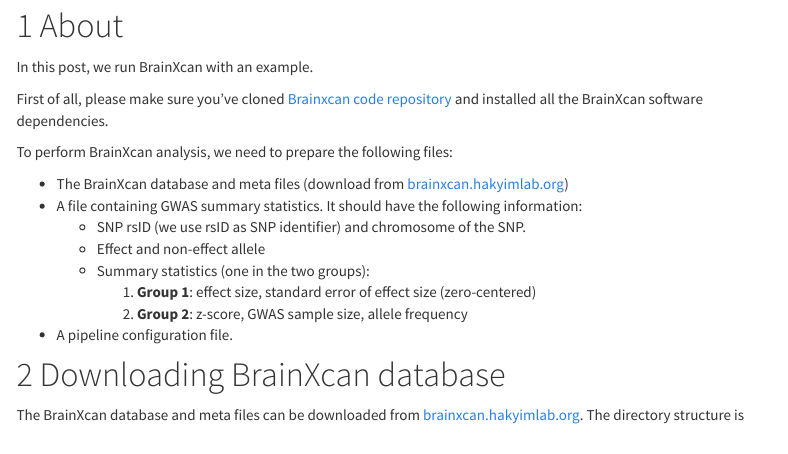
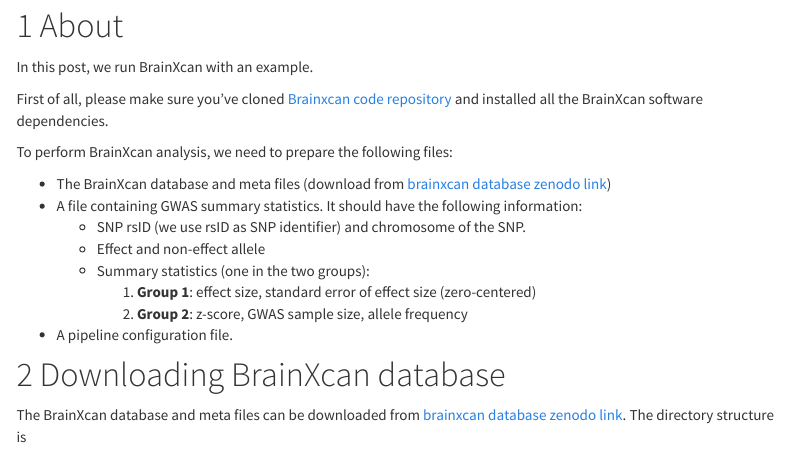
Before and after one commit to liangyy/brainxcan-docs, an R Markdown document (rmd/example.Rmd): the page in a window 1100 px wide, from 130 px down. Rendered offline with R 4.5, knitr and Pandoc, with nearby package versions; some code elsewhere in the file could not run offline; menus at the side of the page are left out.

Commit message:
updated some links

````diff
--- a/rmd/example.Rmd
+++ b/rmd/example.Rmd
@@ -15,11 +15,11 @@ knitr::opts_chunk$set(echo = FALSE)
 
 In this post, we run BrainXcan with an example.
 
-First of all, please make sure you've cloned [Brainxcan code repository](https://github.com/liangyy/brainxcan) and installed all the BrainXcan software dependencies.
+First of all, please make sure you've cloned [Brainxcan code repository](https://github.com/hakyimlab/brainxcan) and installed all the BrainXcan software dependencies.
 
 To perform BrainXcan analysis, we need to prepare the following files:
 
-* The BrainXcan database and meta files (download from [brainxcan.hakyimlab.org](brainxcan.hakyimlab.org))
+* The BrainXcan database and meta files (download from [brainxcan database zenodo link](https://zenodo.org/record/4895174))
 * A file containing GWAS summary statistics. It should have the following information:
     - SNP rsID (we use rsID as SNP identifier) and chromosome of the SNP.
     - Effect and non-effect allele
@@ -31,7 +31,7 @@ To perform BrainXcan analysis, we need to prepare the following files:
 
 # Downloading BrainXcan database
 
-The BrainXcan database and meta files can be downloaded from [brainxcan.hakyimlab.org](brainxcan.hakyimlab.org).
+The BrainXcan database and meta files can be downloaded from [brainxcan database zenodo link](https://zenodo.org/record/4895174).
 The directory structure is
 
 ```
````
Also changed, not shown: rmd/index.Rmd (+1 -1 lines), 5 other files.
